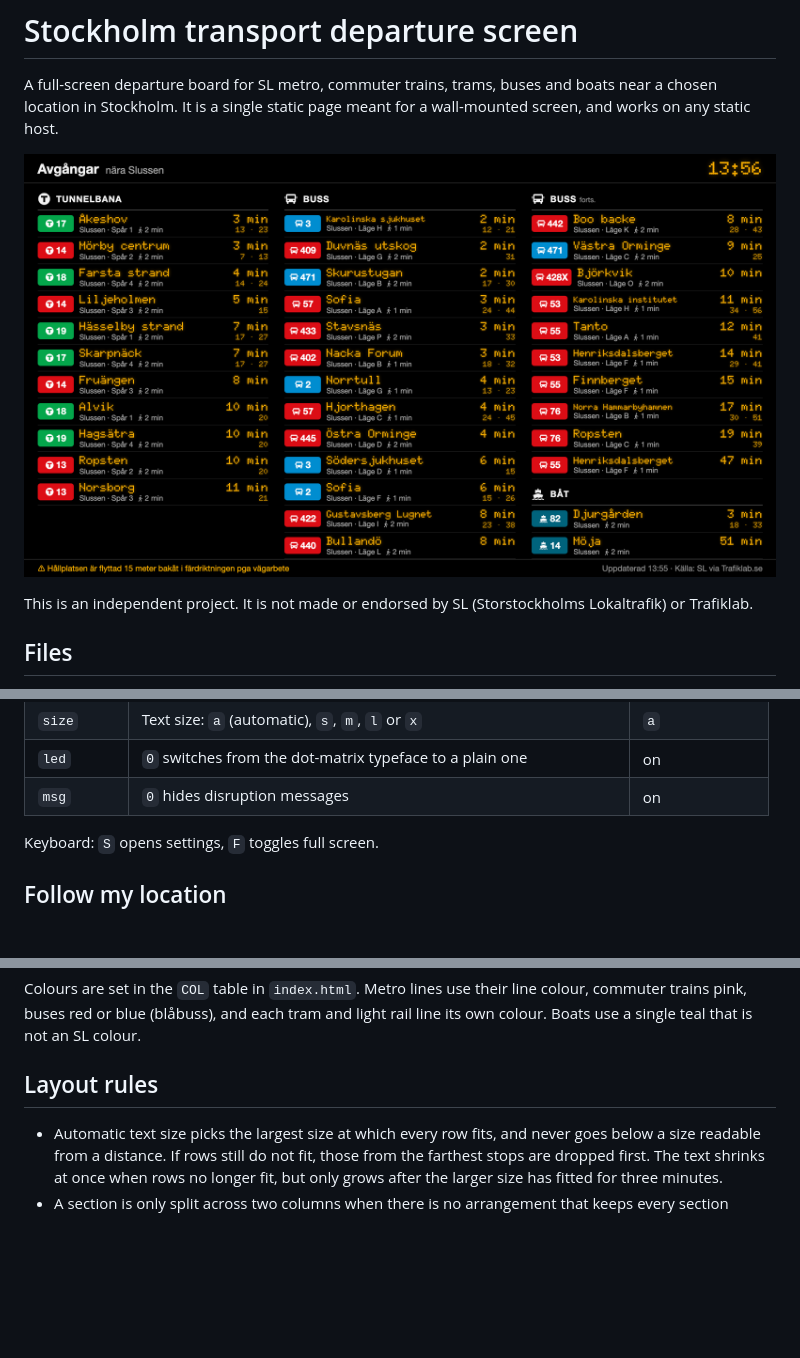
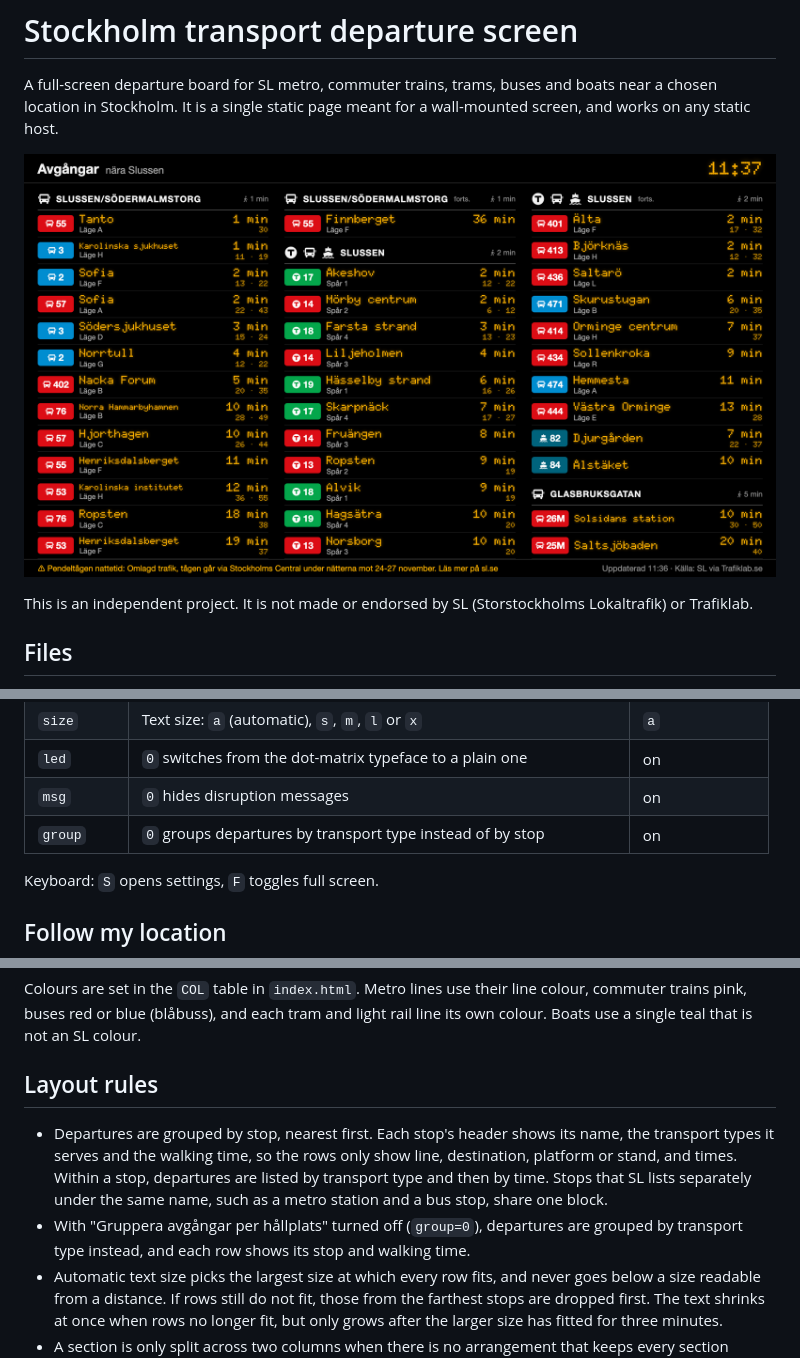
Before and after one commit to danielenestrom/stockholm-transport-screen, a Markdown page: README.md, 3 parts joined by grey strips. Drawn GitHub-style; pictures changed too: docs/screenshot.png; blank space fills up the shorter version.

```diff
--- a/README.md
+++ b/README.md
@@ -50,6 +50,7 @@ https://example.com/stockholm-transport/#lat=59.3196&lon=18.0722&name=Slussen&r=
 | `size` | Text size: `a` (automatic), `s`, `m`, `l` or `x` | `a` |
 | `led` | `0` switches from the dot-matrix typeface to a plain one | on |
 | `msg` | `0` hides disruption messages | on |
+| `group` | `0` groups departures by transport type instead of by stop | on |
 
 Keyboard: `S` opens settings, `F` toggles full screen.
 
@@ -69,6 +70,8 @@ Colours are set in the `COL` table in `index.html`. Metro lines use their line c
 
 ## Layout rules
 
+- Departures are grouped by stop, nearest first. Each stop's header shows its name, the transport types it serves and the walking time, so the rows only show line, destination, platform or stand, and times. Within a stop, departures are listed by transport type and then by time. Stops that SL lists separately under the same name, such as a metro station and a bus stop, share one block.
+- With "Gruppera avgångar per hållplats" turned off (`group=0`), departures are grouped by transport type instead, and each row shows its stop and walking time.
 - Automatic text size picks the largest size at which every row fits, and never goes below a size readable from a distance. If rows still do not fit, those from the farthest stops are dropped first. The text shrinks at once when rows no longer fit, but only grows after the larger size has fitted for three minutes.
 - A section is only split across two columns when there is no arrangement that keeps every section whole, even if that makes the columns taller.
 - Sections keep their columns between updates, once every stop in range has been asked for departures. The board is rearranged when a departure would stay hidden for more than a minute, when a tidier arrangement (no empty column, fewer split sections) has been possible for 30 seconds, or when the screen size, location or settings change.
```
Also changed, not shown: CHANGELOG.md (+4 -0 lines), 1 other file.
